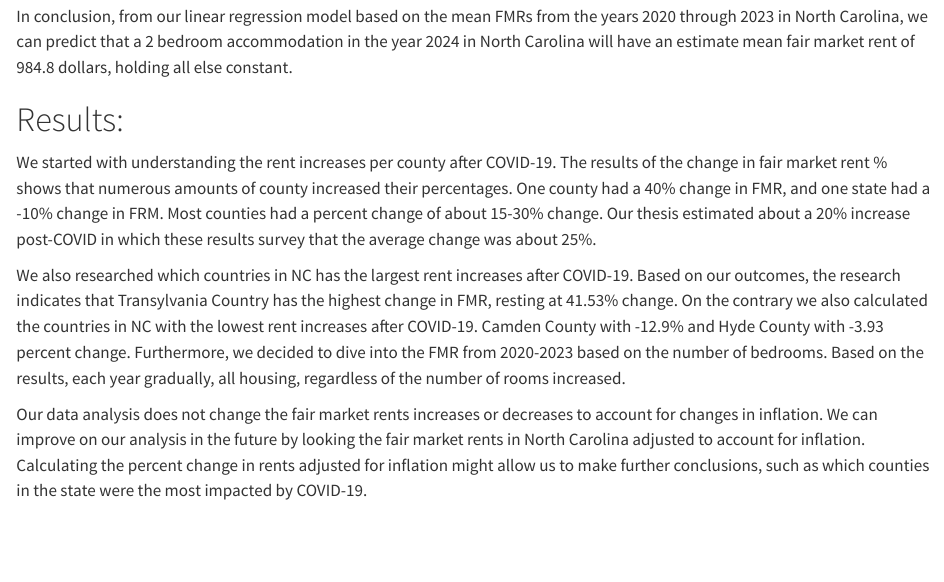
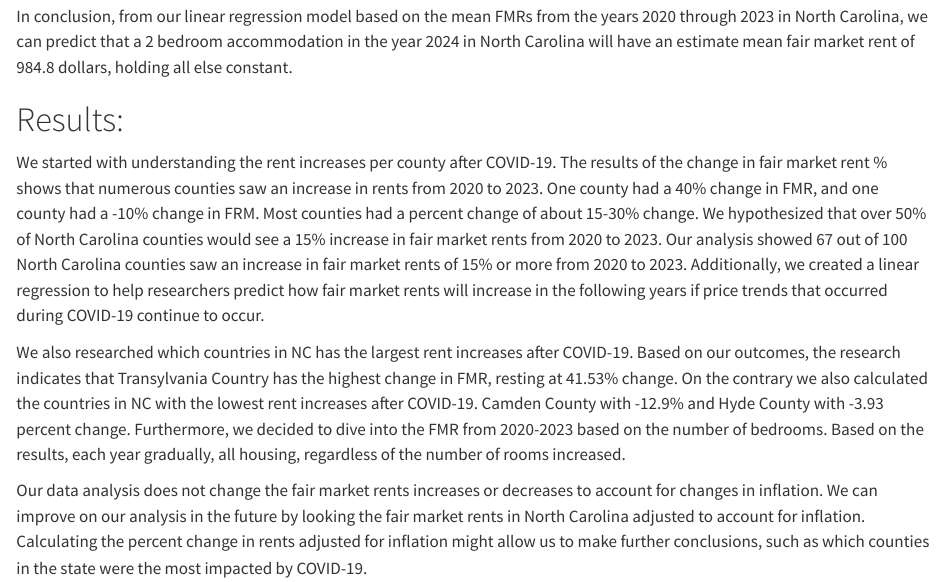
Before and after one commit to sta199-s23-2/project-toryes, a Quarto document (report.qmd): the page in a window 1100 px wide, from 5040 px down. Rendered offline with R 4.5, knitr and Pandoc in place of Quarto, with nearby package versions; some code elsewhere in the file could not run offline; common packages that the code uses without loading them are loaded.

Commit message:
added to results

```diff
--- a/report.qmd
+++ b/report.qmd
@@ -286,7 +286,7 @@ $$ In conclusion, from our linear regression model based on the mean FMRs from t
 
 # Results:
 
-We started with understanding the rent increases per county after COVID-19. The results of the change in fair market rent % shows that numerous amounts of county increased their percentages. One county had a 40% change in FMR, and one state had a -10% change in FRM. Most counties had a percent change of about 15-30% change. Our thesis estimated about a 20% increase post-COVID in which these results survey that the average change was about 25%.
+We started with understanding the rent increases per county after COVID-19. The results of the change in fair market rent % shows that numerous counties saw an increase in rents from 2020 to 2023. One county had a 40% change in FMR, and one county had a -10% change in FRM. Most counties had a percent change of about 15-30% change. We hypothesized that over 50% of North Carolina counties would see a 15% increase in fair market rents from 2020 to 2023. Our analysis showed 67 out of 100 North Carolina counties saw an increase in fair market rents of 15% or more from 2020 to 2023. Additionally, we created a linear regression to help researchers predict how fair market rents will increase in the following years if price trends that occurred during COVID-19 continue to occur.
 
 We also researched which countries in NC has the largest rent increases after COVID-19. Based on our outcomes, the research indicates that Transylvania Country has the highest change in FMR, resting at 41.53% change. On the contrary we also calculated the countries in NC with the lowest rent increases after COVID-19. Camden County with -12.9% and Hyde County with -3.93 percent change. Furthermore, we decided to dive into the FMR from 2020-2023 based on the number of bedrooms. Based on the results, each year gradually, all housing, regardless of the number of rooms increased.
 
```
